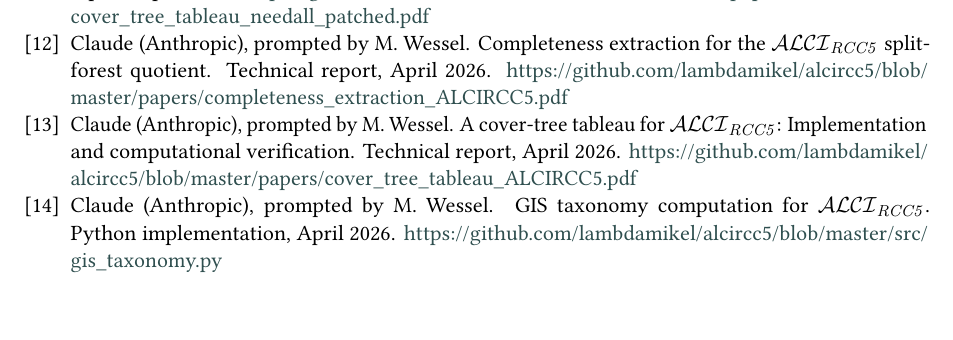
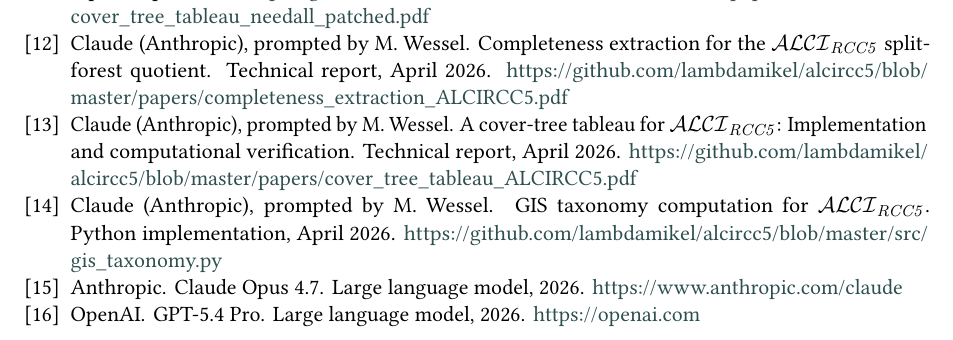
Before and after one commit to lambdamikel/alcircc5, a LaTeX document (papers/overview_ALCIRCC5.tex): part of page 16 of 16, cut so that both start at the same text, the shorter picture padded with empty space. The pictures show the PDF file papers/overview_ALCIRCC5.pdf that the author committed with the source.

Commit message:
Add bibitems for Claude Opus 4.7 and GPT-5.4 Pro
Cite the two AI systems that produced the proofs and implementations
as large-language-model references.

Co-Authored-By: Claude Opus 4.7 <noreply@anthropic.com>

```diff
--- a/papers/overview_ALCIRCC5.tex
+++ b/papers/overview_ALCIRCC5.tex
@@ -1535,6 +1535,18 @@
 \newblock Python implementation, April 2026.
 \newblock \url{https://github.com/lambdamikel/alcircc5/blob/master/src/gis_taxonomy.py}
 
+\bibitem{ClaudeOpus47}
+Anthropic.
+\newblock Claude Opus 4.7.
+\newblock Large language model, 2026.
+\newblock \url{https://www.anthropic.com/claude}
+
+\bibitem{GPT54Pro}
+OpenAI.
+\newblock GPT-5.4 Pro.
+\newblock Large language model, 2026.
+\newblock \url{https://openai.com}
+
 \end{thebibliography}
 
 \end{document}
```
Also changed, not shown: papers/overview_ALCIRCC5.pdf.
